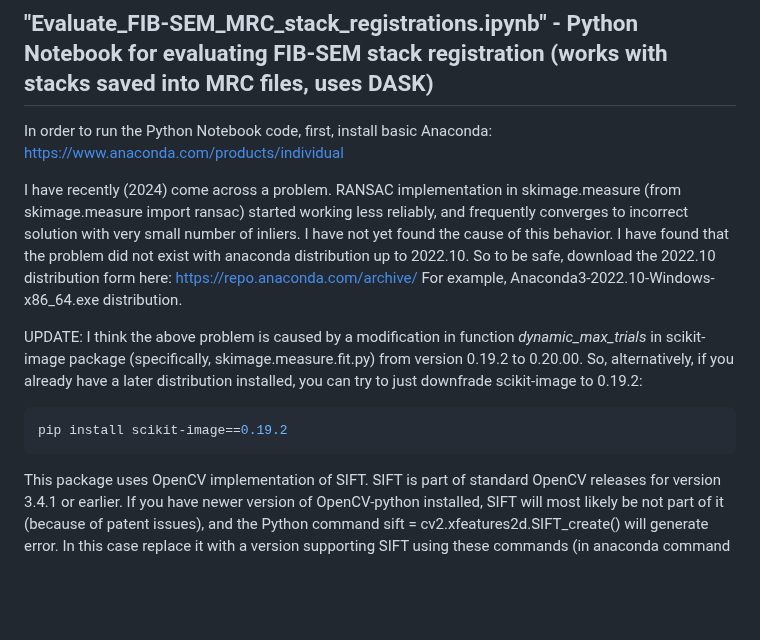
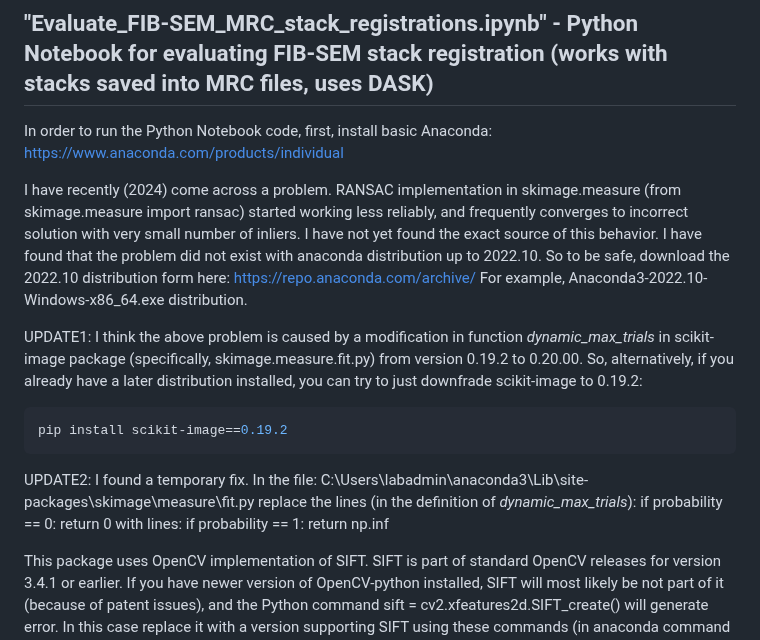
Before and after one commit to gleb-shtengel/FIB-SEM, a Markdown page: README.md, the part around the change. Rendered like a GitHub page; blank space fills up the shorter version.

Commit message:
Temporary fix in the definition of  _dynamic_max_trials

````diff
--- a/README.md
+++ b/README.md
@@ -20,16 +20,25 @@ In order to run the Python Notebook code, first, install basic Anaconda:
 https://www.anaconda.com/products/individual
 
 I have recently (2024) come across a problem. RANSAC implementation in skimage.measure (from skimage.measure import ransac) started working less reliably, and frequently converges to incorrect solution with very small number of inliers.
-I have not yet found the cause of this behavior.
+I have not yet found the exact source of this behavior.
 I have found that the problem did not exist with anaconda distribution up to 2022.10.
 So to be safe, download the 2022.10 distribution form here:
 https://repo.anaconda.com/archive/
 For example, Anaconda3-2022.10-Windows-x86_64.exe distribution.
 
-UPDATE: I think the above problem is caused by a modification in function _dynamic_max_trials_ in scikit-image package (specifically, skimage.measure.fit.py) from version 0.19.2 to 0.20.00. So, alternatively, if you already have a later distribution installed, you can try to just downfrade scikit-image to 0.19.2:
+UPDATE1: I think the above problem is caused by a modification in function _dynamic_max_trials_ in scikit-image package (specifically, skimage.measure.fit.py) from version 0.19.2 to 0.20.00. So, alternatively, if you already have a later distribution installed, you can try to just downfrade scikit-image to 0.19.2:
 ```bash
 pip install scikit-image==0.19.2
 ```
+UPDATE2: I found a temporary fix. In the file:
+C:\Users\labadmin\anaconda3\Lib\site-packages\skimage\measure\fit.py
+replace the lines (in the definition of  _dynamic_max_trials_):
+if probability == 0:
+        return 0
+with lines:
+if probability == 1:
+        return np.inf
+
 
 This package uses OpenCV implementation of SIFT. SIFT is part of standard OpenCV releases for version 3.4.1 or earlier. If you have newer version of OpenCV-python installed, SIFT will most likely be not part of it (because of patent issues), and the Python command sift = cv2.xfeatures2d.SIFT_create() will generate error. In this case replace it with a version supporting SIFT using these commands (in anaconda command window):
 
````
